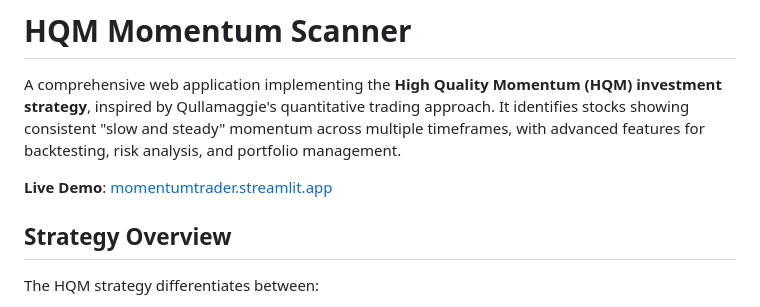
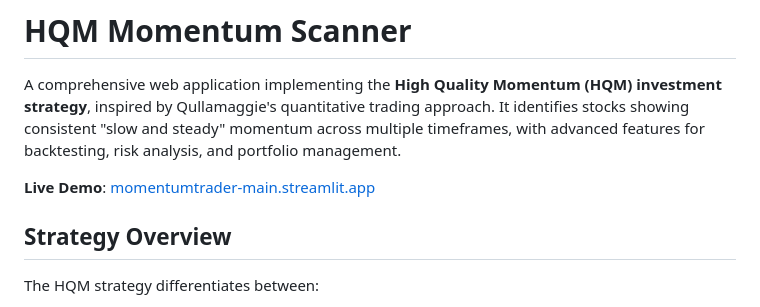
Before and after one commit to luram94/momentum_trader, a Markdown page: README.md, the part around the change. Rendered like a GitHub page.

Commit message:
Update live demo URL to momentumtrader-main.streamlit.app
Co-Authored-By: Claude Fable 5 <noreply@anthropic.com>

```diff
--- a/README.md
+++ b/README.md
@@ -2,7 +2,7 @@
 
 A comprehensive web application implementing the **High Quality Momentum (HQM) investment strategy**, inspired by Qullamaggie's quantitative trading approach. It identifies stocks showing consistent "slow and steady" momentum across multiple timeframes, with advanced features for backtesting, risk analysis, and portfolio management.
 
-**Live Demo**: [momentumtrader.streamlit.app](https://momentumtrader.streamlit.app)
+**Live Demo**: [momentumtrader-main.streamlit.app](https://momentumtrader-main.streamlit.app)
 
 ## Strategy Overview
 
```
